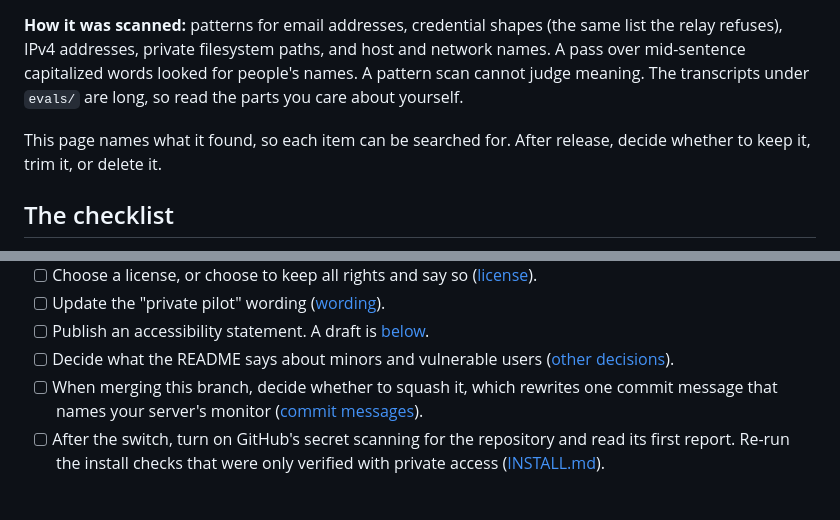
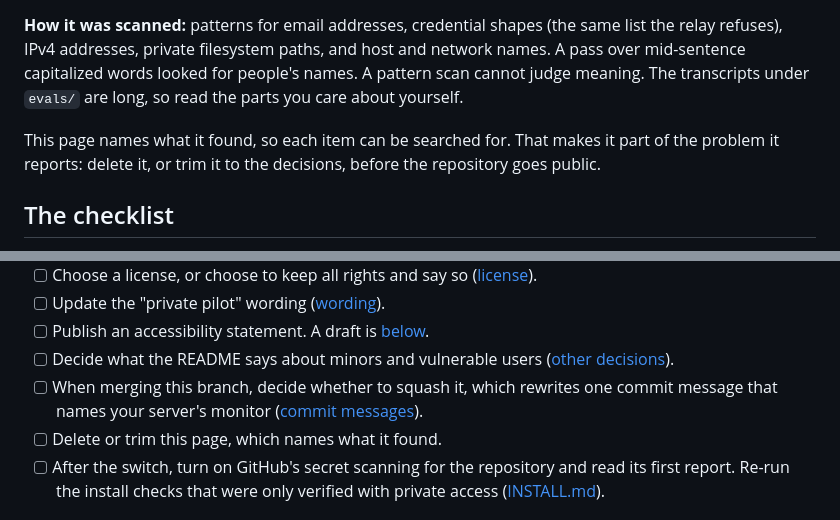
Before and after one commit to jaronfly/bodhi-distro, a Markdown page: docs/PUBLIC_RELEASE.md, 2 parts joined by grey strips. Rendered like a GitHub page.

Commit message:
Say the release checklist itself must go before the switch
It names the host, port and home path it found, so leaving it in a public
repository would publish them.

Co-Authored-By: Claude Opus 5.5 <noreply@anthropic.com>
Claude-Session: https://claude.ai/code/session_01LZD8W5TN9MZoUU33MeHj3E

```diff
--- a/docs/PUBLIC_RELEASE.md
+++ b/docs/PUBLIC_RELEASE.md
@@ -9,7 +9,7 @@ A checklist for Jaron to work through before switching `jaronfly/bodhi-distro` f
 
 **How it was scanned:** patterns for email addresses, credential shapes (the same list the relay refuses), IPv4 addresses, private filesystem paths, and host and network names. A pass over mid-sentence capitalized words looked for people's names. A pattern scan cannot judge meaning. The transcripts under `evals/` are long, so read the parts you care about yourself.
 
-This page names what it found, so each item can be searched for. After release, decide whether to keep it, trim it, or delete it.
+This page names what it found, so each item can be searched for. That makes it part of the problem it reports: delete it, or trim it to the decisions, before the repository goes public.
 
 ## The checklist
 
@@ -22,6 +22,7 @@ This page names what it found, so each item can be searched for. After release,
 - [ ] Publish an accessibility statement. A draft is [below](#accessibility-statement-draft).
 - [ ] Decide what the README says about minors and vulnerable users ([other decisions](#other-decisions)).
 - [ ] When merging this branch, decide whether to squash it, which rewrites one commit message that names your server's monitor ([commit messages](#commit-messages)).
+- [ ] Delete or trim this page, which names what it found.
 - [ ] After the switch, turn on GitHub's secret scanning for the repository and read its first report. Re-run the install checks that were only verified with private access ([INSTALL.md](INSTALL.md)).
 
 ## Findings
```
